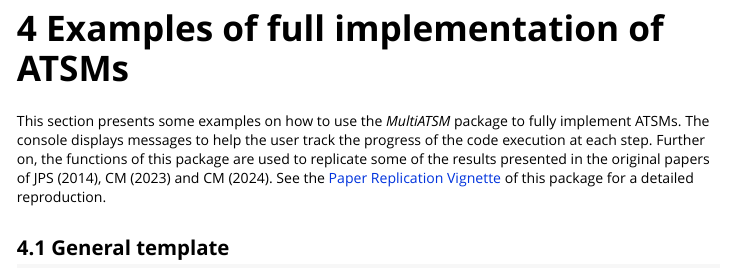
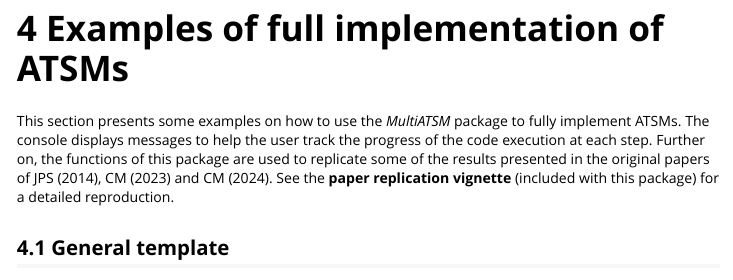
Before and after one commit to rubensmoura87/MultiATSM, an R Markdown document (vignettes/MultiATSM.Rmd): the page in a window 1100 px wide, from 13460 px down. Rendered offline with R 4.5, knitr and Pandoc, with nearby package versions; some code elsewhere in the file could not run offline; long lines of code are wrapped.

Commit message:
cRAN 1.5.0 - Remove hyperlink in the vignettes

```diff
--- a/vignettes/MultiATSM.Rmd
+++ b/vignettes/MultiATSM.Rmd
@@ -864,8 +864,7 @@ package to fully implement ATSMs. The console displays messages to help
 the user track the progress of the code execution at each step. Further
 on, the functions of this package are used to replicate some of the
 results presented in the original papers of JPS (2014), CM (2023) and CM
-(2024). See the [Paper Replication Vignette](Paper-Replications.html) of
-this package for a detailed reproduction.
+(2024). See the **paper replication vignette** (included with this package) for a detailed reproduction.
 
 ## General template {#S:SectionTemplate}
 
```
Also changed, not shown: vignettes/Paper-Replications.Rmd (+1 -1 lines), 4 other files.
